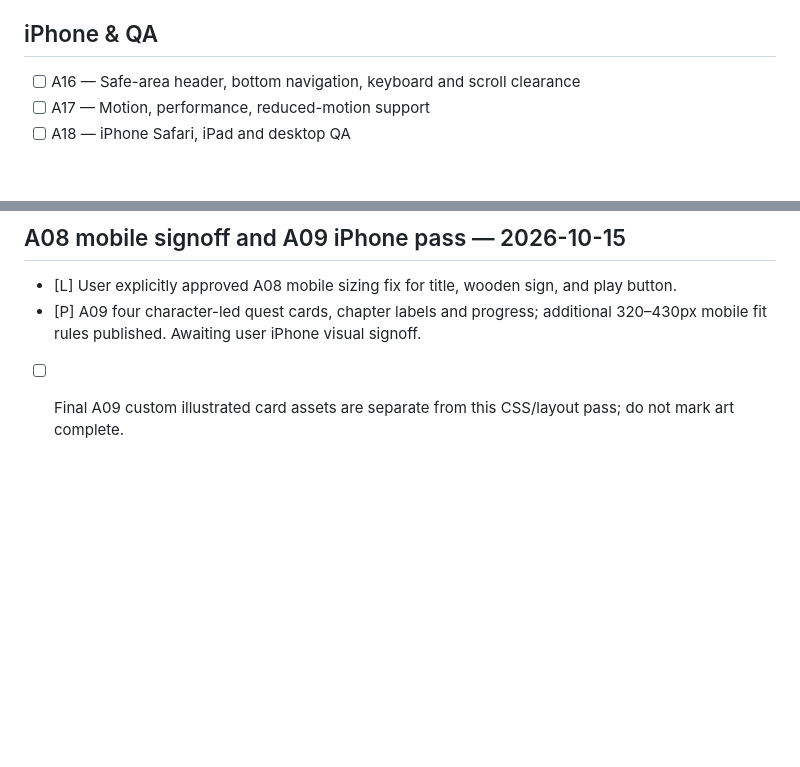
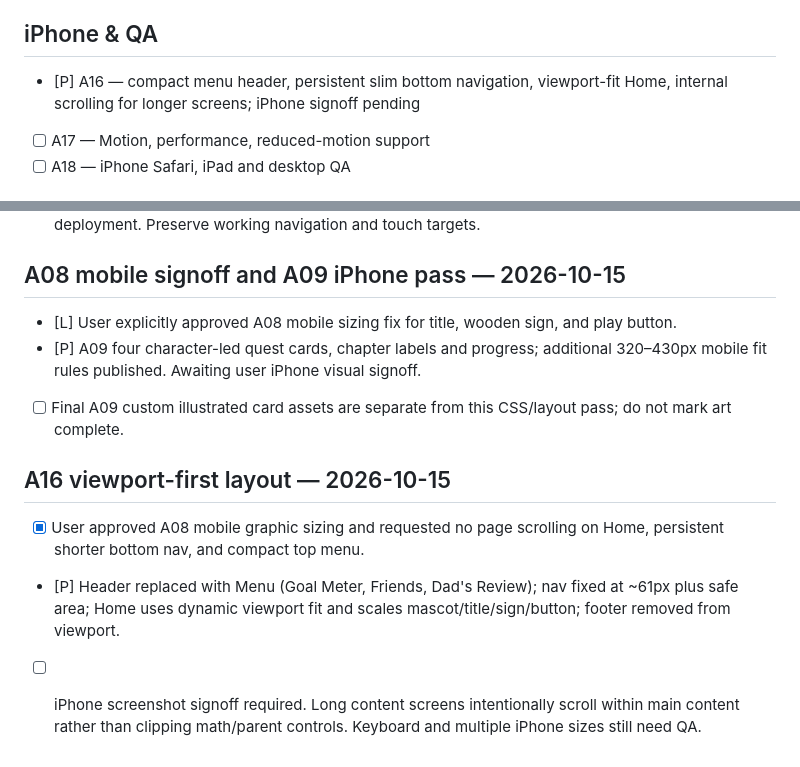
Before and after one commit to jerridthomas-79/WesMath, a Markdown page: POLISH_TRACKER.md, 2 parts joined by grey strips. Drawn GitHub-style; blank space fills up the shorter version.

Commit message:
Record A16 mobile viewport-first layout and pending iPhone QA

```diff
--- a/POLISH_TRACKER.md
+++ b/POLISH_TRACKER.md
@@ -22,7 +22,7 @@ Status: [ ] Not started · [P] Preview ready · [A] Approved · [L] Live and ver
 - [ ] A15 — COMPLETE visual overhaul: all five bottom navigation icons and backgrounds, ALL top header action buttons, iconography, button artwork, typography and transitions (user explicitly reconfirmed 2026-10-15)
 
 ## iPhone & QA
-- [ ] A16 — Safe-area header, bottom navigation, keyboard and scroll clearance
+- [P] A16 — compact menu header, persistent slim bottom navigation, viewport-fit Home, internal scrolling for longer screens; iPhone signoff pending
 - [ ] A17 — Motion, performance, reduced-motion support
 - [ ] A18 — iPhone Safari, iPad and desktop QA
 
@@ -155,3 +155,8 @@ A01 master Boffy → A02 friends → A07 scenery → A08 home → A09 quests →
 - [L] User explicitly approved A08 mobile sizing fix for title, wooden sign, and play button.
 - [P] A09 four character-led quest cards, chapter labels and progress; additional 320–430px mobile fit rules published. Awaiting user iPhone visual signoff.
 - [ ] Final A09 custom illustrated card assets are separate from this CSS/layout pass; do not mark art complete.
+
+## A16 viewport-first layout — 2026-10-15
+- [x] User approved A08 mobile graphic sizing and requested no page scrolling on Home, persistent shorter bottom nav, and compact top menu.
+- [P] Header replaced with Menu (Goal Meter, Friends, Dad's Review); nav fixed at ~61px plus safe area; Home uses dynamic viewport fit and scales mascot/title/sign/button; footer removed from viewport.
+- [ ] iPhone screenshot signoff required. Long content screens intentionally scroll within main content rather than clipping math/parent controls. Keyboard and multiple iPhone sizes still need QA.
```
